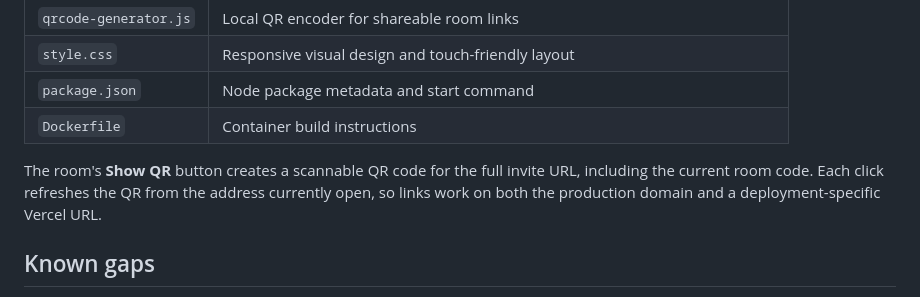
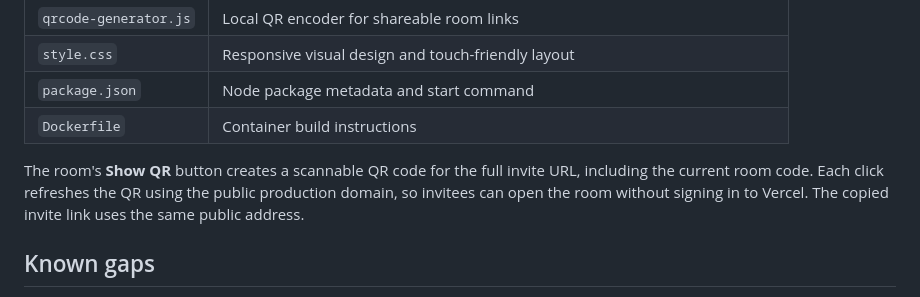
Before and after one commit to vikask-iitg/lineup-phone-puzzle, a Markdown page: README.md, the part around the change. GitHub-like rendering.

Commit message:
Document public room invite links

```diff
--- a/README.md
+++ b/README.md
@@ -57,7 +57,7 @@ The server keeps room state in memory. Rooms disappear when the process restarts
 | `package.json` | Node package metadata and start command |
 | `Dockerfile` | Container build instructions |
 
-The room's **Show QR** button creates a scannable QR code for the full invite URL, including the current room code. Each click refreshes the QR from the address currently open, so links work on both the production domain and a deployment-specific Vercel URL.
+The room's **Show QR** button creates a scannable QR code for the full invite URL, including the current room code. Each click refreshes the QR using the public production domain, so invitees can open the room without signing in to Vercel. The copied invite link uses the same public address.
 
 ## Known gaps
 
```
